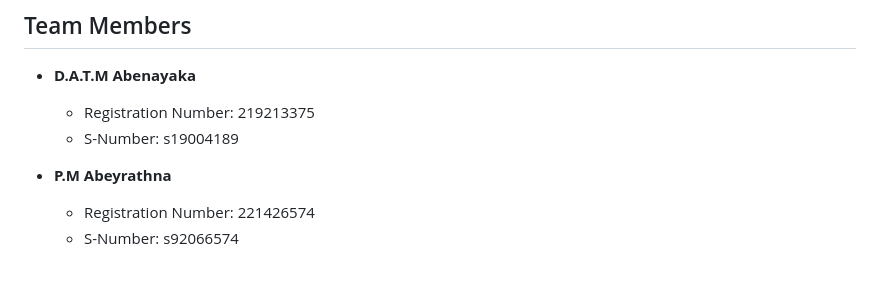
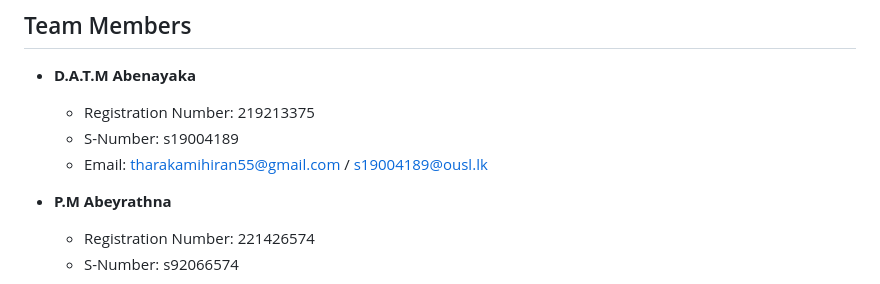
Before and after one commit to mendydias/fvs-eey-4189, a Markdown page: README.md, the part around the change. Rendered like a GitHub page.

Commit message:
Update README.md
Update README.md with Email Address

```diff
--- a/README.md
+++ b/README.md
@@ -7,6 +7,7 @@ Welcome to the Fingerprint Voting System (FVS) GitHub repository. This project a
 - **D.A.T.M Abenayaka**
   - Registration Number: 219213375
   - S-Number: s19004189
+  - Email: tharakamihiran55@gmail.com / s19004189@ousl.lk
 
 - **P.M Abeyrathna**
   - Registration Number: 221426574
```
